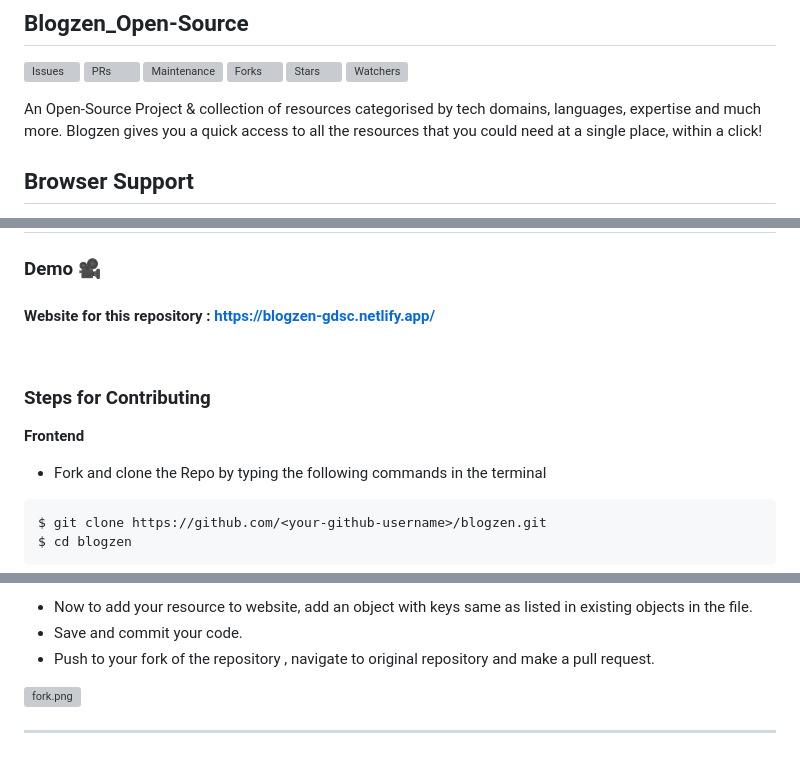
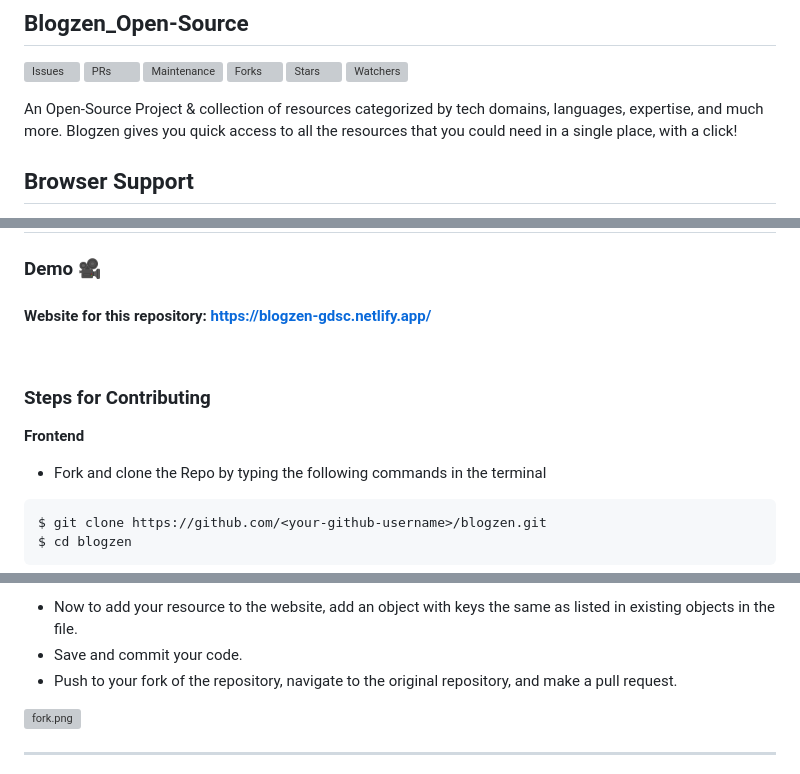
Before and after one commit to piyushg-07/blogzen-OpenSource, a Markdown page: README.md, 3 parts joined by grey strips. GitHub-like rendering; grey boxes are pictures that could not be loaded.

````diff
--- a/README.md
+++ b/README.md
@@ -15,7 +15,7 @@
 [![Stars](https://img.shields.io/github/stars/piug-07/blogzen-OpenSource?style=social)](https://github.com/piug-07/blogzen-OpenSource)
  [![Watchers](https://img.shields.io/github/watchers/piug-07/blogzen-OpenSource?style=social)](https://github.com/piug-07/blogzen-OpenSource)
 
-An Open-Source Project & collection of resources categorised by tech domains, languages, expertise and much more. Blogzen gives you a quick access to all the resources that you could need at a single place, within a click!
+An Open-Source Project & collection of resources categorized by tech domains, languages, expertise, and much more. Blogzen gives you quick access to all the resources that you could need in a single place, with a click!
 
 <!-- ### Links
 
@@ -79,7 +79,7 @@ An Open-Source Project & collection of resources categorised by tech domains, la
 
 ### Demo <a href="https://drive.google.com/file/d/1Z6bihDrFMUPy8j5nIqzwnqP4pl_OgPXc/view" style="text-decoration:none;">🎥</a>
 
-#### Website for this repository : <https://blogzen-gdsc.netlify.app/>
+#### Website for this repository: <https://blogzen-gdsc.netlify.app/>
 
 <br>
 
@@ -95,7 +95,7 @@ $ cd blogzen
 ```
 
 <!--
-- Open this folder in your favourite IDE. <br>
+- Open this folder in your favorite IDE. <br>
 - Run `npm install`.<br>
-- Run `git pull` command to sync with remote repo.<br>
+- Run the `git pull` command to sync with the remote repo.<br>
   <br> -->
@@ -103,7 +103,7 @@ $ cd blogzen
 
-- Now to add your resource to website, add an object with keys same as listed in existing objects in the file.<br>
+- Now to add your resource to the website, add an object with keys the same as listed in existing objects in the file.<br>
 - Save and commit your code.<br>
-- Push to your fork of the repository , navigate to original repository and make a pull request.<br>
+- Push to your fork of the repository, navigate to the original repository, and make a pull request.<br>
 
 <!-- <strong>Backend</strong>
 
````
Also changed, not shown: other parts of README.md (+2 -2 lines).
